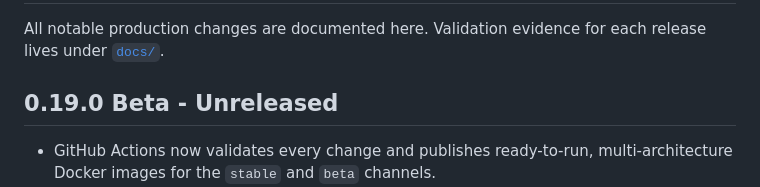
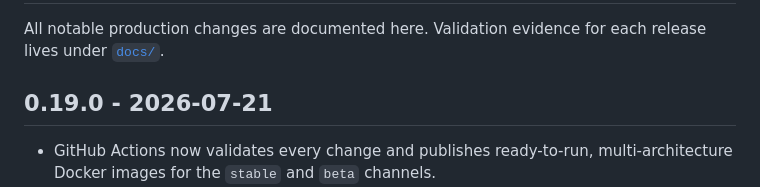
Before and after one commit to dp2fzvfgn6-png/roon-ai-bridge, a Markdown page: CHANGELOG.md, the part around the change. GitHub-like rendering.

Commit message:
Release v0.19.0

```diff
--- a/CHANGELOG.md
+++ b/CHANGELOG.md
@@ -3,7 +3,7 @@
 All notable production changes are documented here. Validation evidence for
 each release lives under [`docs/`](docs/README.md).
 
-## 0.19.0 Beta - Unreleased
+## 0.19.0 - 2026-07-21
 
 - GitHub Actions now validates every change and publishes ready-to-run,
   multi-architecture Docker images for the `stable` and `beta` channels.
```
